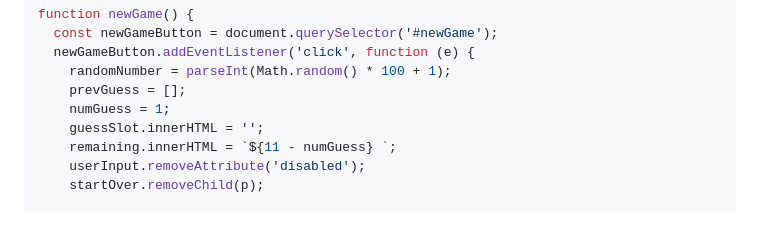
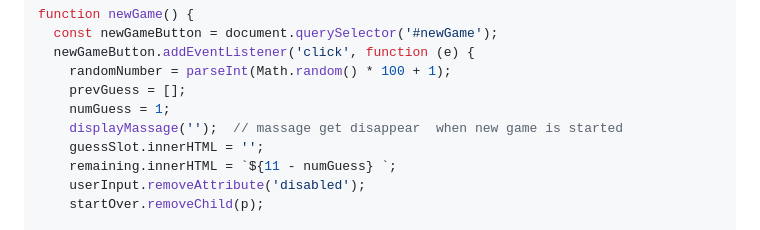
Before and after one commit to hiteshchoudhary/js-hindi-youtube, a Markdown page: 07_projects/projectsset1.md, the part around the change. GitHub-like rendering.

Commit message:
massage get disappear  when new game is started on project 04 guessing  the number

```diff
--- a/07_projects/projectsset1.md
+++ b/07_projects/projectsset1.md
@@ -167,6 +167,7 @@ function newGame() {
     randomNumber = parseInt(Math.random() * 100 + 1);
     prevGuess = [];
     numGuess = 1;
+    displayMassage('');  // massage get disappear  when new game is started
     guessSlot.innerHTML = '';
     remaining.innerHTML = `${11 - numGuess} `;
     userInput.removeAttribute('disabled');
```
